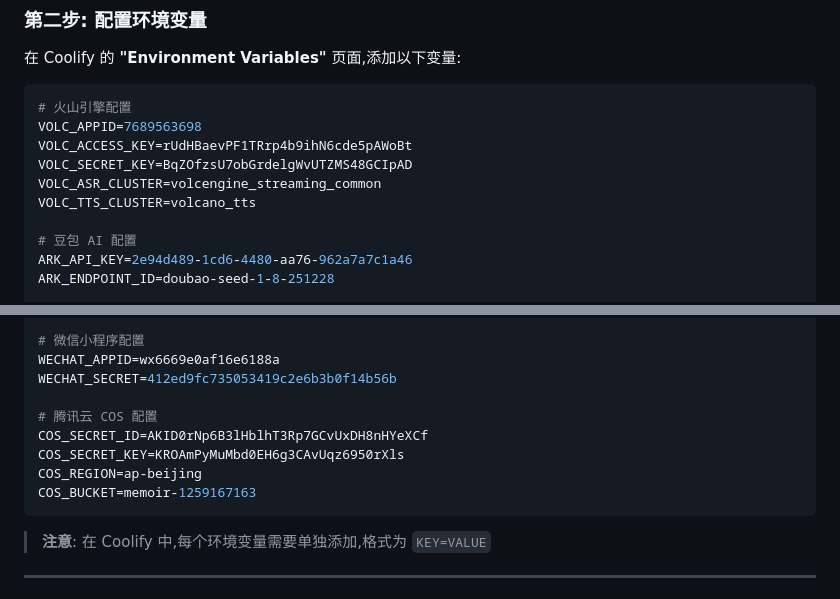
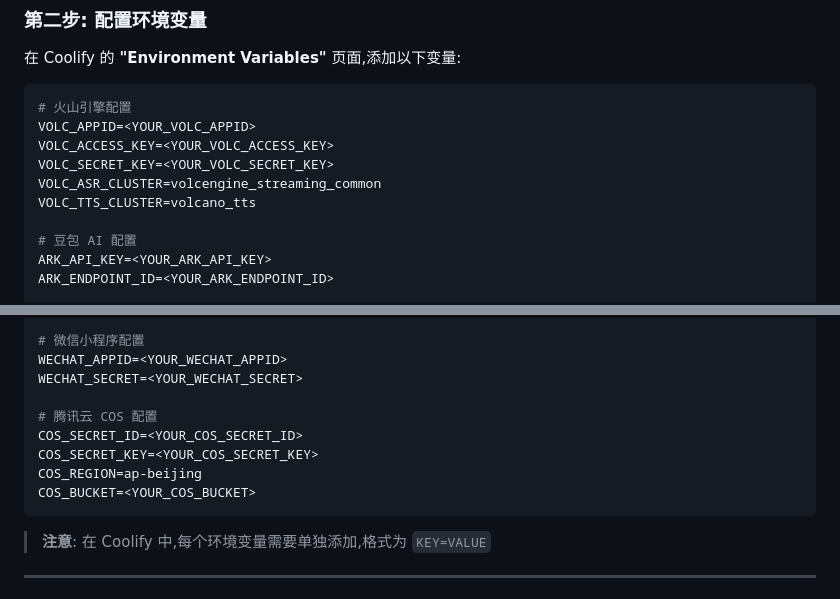
Before and after one commit to dahaz16/doubao-mini-project, a Markdown page: DEPLOYMENT.md, 2 parts joined by grey strips. Drawn GitHub-style.

Commit message:
Security: Replace real API keys with placeholders in documentation

````diff
--- a/DEPLOYMENT.md
+++ b/DEPLOYMENT.md
@@ -42,14 +42,14 @@
 
 ```bash
 # 火山引擎配置
-VOLC_APPID=7689563698
-VOLC_ACCESS_KEY=rUdHBaevPF1TRrp4b9ihN6cde5pAWoBt
-VOLC_SECRET_KEY=BqZOfzsU7obGrdelgWvUTZMS48GCIpAD
+VOLC_APPID=<YOUR_VOLC_APPID>
+VOLC_ACCESS_KEY=<YOUR_VOLC_ACCESS_KEY>
+VOLC_SECRET_KEY=<YOUR_VOLC_SECRET_KEY>
 VOLC_ASR_CLUSTER=volcengine_streaming_common
 VOLC_TTS_CLUSTER=volcano_tts
 
 # 豆包 AI 配置
-ARK_API_KEY=2e94d489-1cd6-4480-aa76-962a7a7c1a46
-ARK_ENDPOINT_ID=doubao-seed-1-8-251228
+ARK_API_KEY=<YOUR_ARK_API_KEY>
+ARK_ENDPOINT_ID=<YOUR_ARK_ENDPOINT_ID>
 
 # 数据库配置
@@ -57,13 +57,13 @@ DATABASE_URL=postgresql://postgres:pcyj7ncWMuHWcZvbphVb4g9jtyJ1JaB5fbvsgQeoBYw0l
 
 # 微信小程序配置
-WECHAT_APPID=wx6669e0af16e6188a
-WECHAT_SECRET=412ed9fc735053419c2e6b3b0f14b56b
+WECHAT_APPID=<YOUR_WECHAT_APPID>
+WECHAT_SECRET=<YOUR_WECHAT_SECRET>
 
 # 腾讯云 COS 配置
-COS_SECRET_ID=AKID0rNp6B3lHblhT3Rp7GCvUxDH8nHYeXCf
-COS_SECRET_KEY=KROAmPyMuMbd0EH6g3CAvUqz6950rXls
+COS_SECRET_ID=<YOUR_COS_SECRET_ID>
+COS_SECRET_KEY=<YOUR_COS_SECRET_KEY>
 COS_REGION=ap-beijing
-COS_BUCKET=memoir-1259167163
+COS_BUCKET=<YOUR_COS_BUCKET>
 ```
 
 > **注意**: 在 Coolify 中,每个环境变量需要单独添加,格式为 `KEY=VALUE`
````
Also changed, not shown: other parts of DEPLOYMENT.md (+1 -1 lines).
